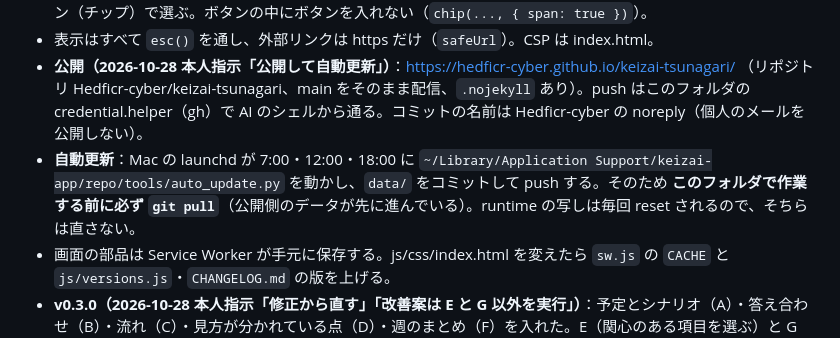
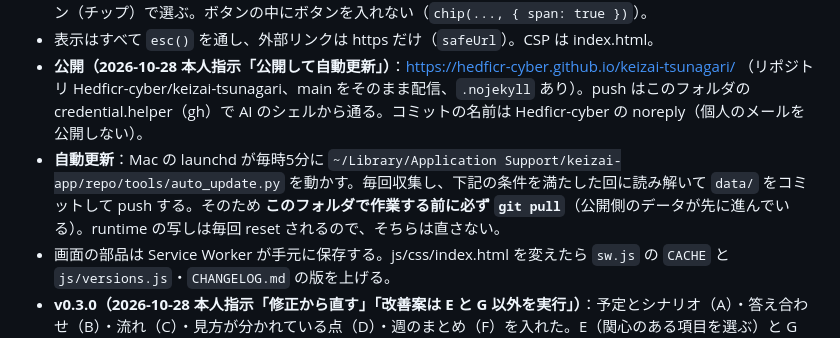
Before and after one commit to Hedficr-cyber/keizai-tsunagari, a Markdown page: AGENTS.md, the part around the change. Drawn GitHub-style.

Commit message:
開発ルールの定時実行を毎時5分に統一

```diff
--- a/AGENTS.md
+++ b/AGENTS.md
@@ -9,7 +9,7 @@
 - UI：グレー／チャコール基調、Noto Sans JP、下のナビはガラス風。スマホのプルダウンは使わず、画面内のボタン（チップ）で選ぶ。ボタンの中にボタンを入れない（`chip(..., { span: true })`）。
 - 表示はすべて `esc()` を通し、外部リンクは https だけ（`safeUrl`）。CSP は index.html。
 - **公開（2026-10-28 本人指示「公開して自動更新」）**：https://hedficr-cyber.github.io/keizai-tsunagari/ （リポジトリ Hedficr-cyber/keizai-tsunagari、main をそのまま配信、`.nojekyll` あり）。push はこのフォルダの credential.helper（gh）で AI のシェルから通る。コミットの名前は Hedficr-cyber の noreply（個人のメールを公開しない）。
-- **自動更新**：Mac の launchd が 7:00・12:00・18:00 に `~/Library/Application Support/keizai-app/repo/tools/auto_update.py` を動かし、`data/` をコミットして push する。そのため **このフォルダで作業する前に必ず `git pull`**（公開側のデータが先に進んでいる）。runtime の写しは毎回 reset されるので、そちらは直さない。
+- **自動更新**：Mac の launchd が毎時5分に `~/Library/Application Support/keizai-app/repo/tools/auto_update.py` を動かす。毎回収集し、下記の条件を満たした回に読み解いて `data/` をコミットして push する。そのため **このフォルダで作業する前に必ず `git pull`**（公開側のデータが先に進んでいる）。runtime の写しは毎回 reset されるので、そちらは直さない。
 - 画面の部品は Service Worker が手元に保存する。js/css/index.html を変えたら `sw.js` の `CACHE` と `js/versions.js`・`CHANGELOG.md` の版を上げる。
 - **v0.3.0（2026-10-28 本人指示「修正から直す」「改善案は E と G 以外を実行」）**：予定とシナリオ（A）・答え合わせ（B）・流れ（C）・見方が分かれている点（D）・週のまとめ（F）を入れた。E（関心のある項目を選ぶ）と G（自分の予想メモ）は本人が不要とした。
 - 公開ページの読み取りで、相手が機械を断っている所（米労働省など）や、規約で機械の読み取りを禁じている所（YouTube の動画一覧ページ）は使わない。YouTube は公式の Data API（キーは Mac の `~/Library/Application Support/keizai-app/youtube_api_key`、リポジトリに入れない）。
```
